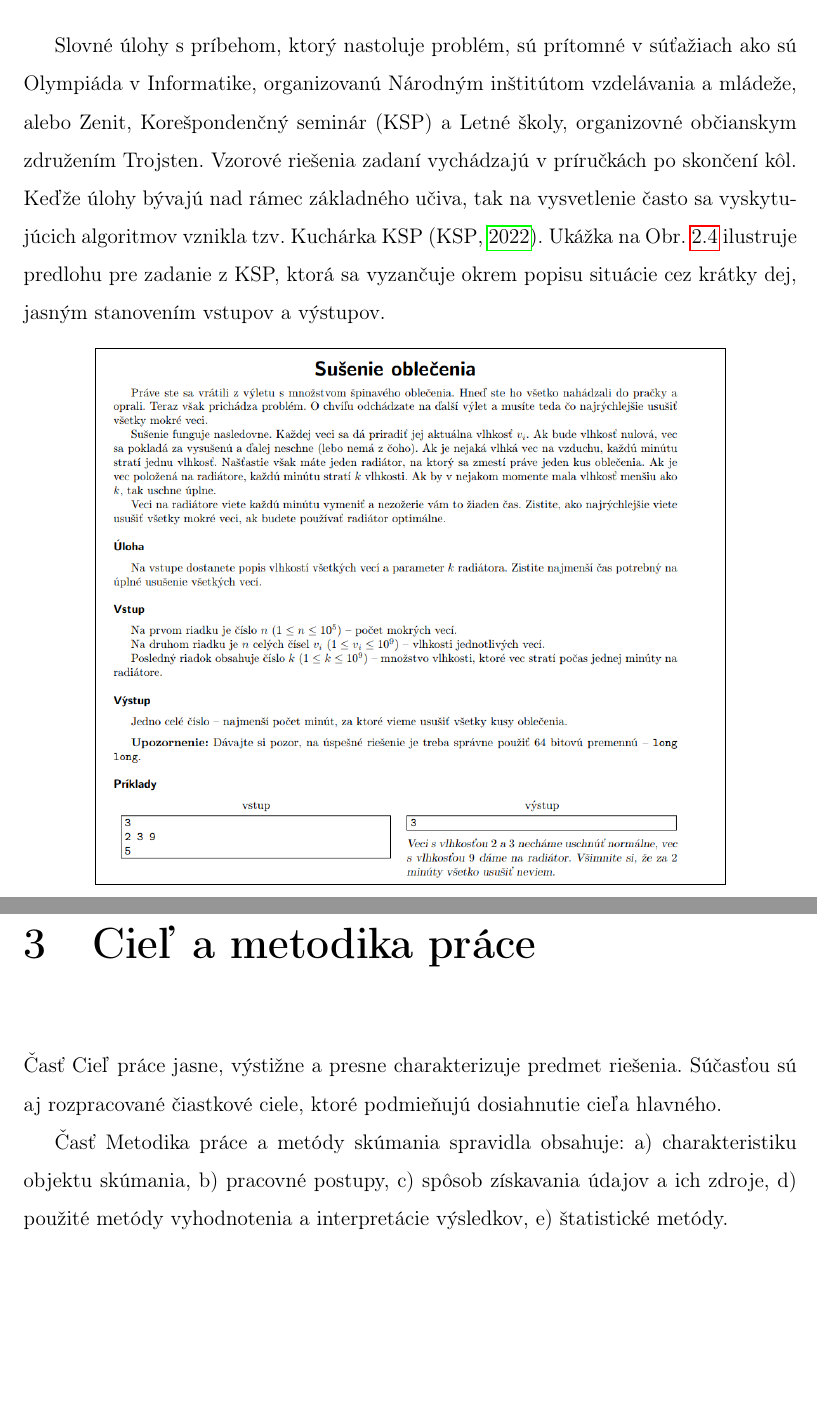
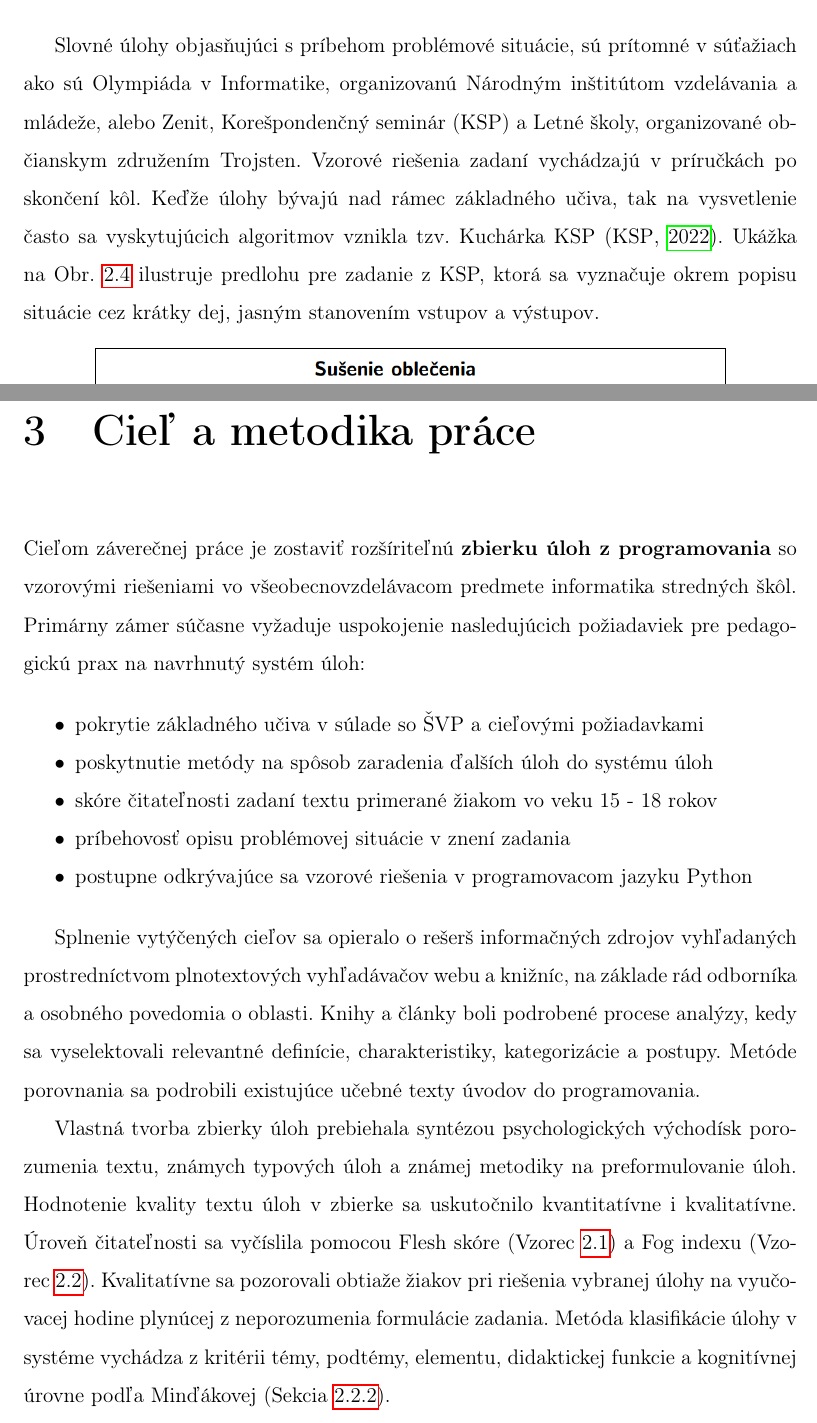
Before and after one commit to etakerim/pedagogy-thesis, a LaTeX thesis (thesis.tex, which reads chapters/02-sucasny-stav.tex, chapters/03-ciel.tex): two parts of pages 30 and 32 of 69, joined at a grey line, cut so that both start at the same text, the shorter picture padded with empty space. Compiled offline with pdfLaTeX.

Commit message:
Thesis goal

```diff
--- a/chapters/02-sucasny-stav.tex
+++ b/chapters/02-sucasny-stav.tex
@@ -214,7 +215,7 @@ Učebné texty na webe pod názvom: ,,Algoritmy a programovanie v Pascale: niele
 \label{fig:uloha-pascal}
 \end{figure}
 
-Slovné úlohy s príbehom, ktorý nastoluje problém, sú prítomné v súťažiach ako sú Olympiáda v Informatike, organizovanú Národným inštitútom vzdelávania a mládeže, alebo Zenit, Korešpondenčný seminár (KSP) a Letné školy, organizovné občianskym združením Trojsten. Vzorové riešenia zadaní vychádzajú v príručkách po skončení kôl. Keďže úlohy bývajú nad rámec základného učiva, tak na vysvetlenie často sa vyskytujúcich algoritmov vznikla tzv. Kuchárka KSP (\cite{noauthor_kucharka_2022}). Ukážka na Obr.~\ref{fig:ksp-oblecenie} ilustruje predlohu pre zadanie z KSP, ktorá sa vyzančuje okrem popisu situácie cez krátky dej, jasným stanovením vstupov a výstupov.
+Slovné úlohy objasňujúci s príbehom  problémové situácie, sú prítomné v súťažiach ako sú Olympiáda v Informatike, organizovanú Národným inštitútom vzdelávania a mládeže, alebo Zenit, Korešpondenčný seminár (KSP) a Letné školy, organizované občianskym združením Trojsten. Vzorové riešenia zadaní vychádzajú v príručkách po skončení kôl. Keďže úlohy bývajú nad rámec základného učiva, tak na vysvetlenie často sa vyskytujúcich algoritmov vznikla tzv. Kuchárka KSP (\cite{noauthor_kucharka_2022}). Ukážka na Obr.~\ref{fig:ksp-oblecenie} ilustruje predlohu pre zadanie z KSP, ktorá sa vyznačuje okrem popisu situácie cez krátky dej, jasným stanovením vstupov a výstupov.
 
 \begin{figure}[h]
 \centering
--- a/chapters/03-ciel.tex
+++ b/chapters/03-ciel.tex
@@ -1,9 +1,14 @@
 \chapter{Cieľ a metodika práce}
-Časť Cieľ práce jasne, výstižne a presne charakterizuje predmet riešenia. Súčasťou sú aj rozpracované čiastkové ciele, ktoré podmieňujú dosiahnutie cieľa hlavného.
+Cieľom záverečnej práce je zostaviť rozšíriteľnú \textbf{zbierku úloh z programovania} so vzorovými riešeniami vo všeobecnovzdelávacom predmete informatika stredných škôl. Primárny zámer súčasne vyžaduje uspokojenie nasledujúcich požiadaviek pre pedagogickú prax na navrhnutý systém úloh:
 
-Časť Metodika práce a metódy skúmania spravidla obsahuje:
-            a) charakteristiku objektu skúmania,
-            b) pracovné postupy,
-            c) spôsob získavania údajov a ich zdroje,
-            d) použité metódy vyhodnotenia a interpretácie výsledkov,
-            e) štatistické metódy.
+\begin{itemize}[noitemsep]
+\item pokrytie základného učiva v súlade so ŠVP a cieľovými požiadavkami
+\item poskytnutie metódy na spôsob zaradenia ďalších úloh do systému úloh
+\item skóre čitateľnosti zadaní textu primerané žiakom vo veku 15 - 18 rokov
+\item príbehovosť opisu problémovej situácie v znení zadania
+\item postupne odkrývajúce sa vzorové riešenia v programovacom jazyku Python
+\end{itemize}
+
+Splnenie vytýčených cieľov sa opieralo o rešerš informačných zdrojov vyhľadaných prostredníctvom plnotextových vyhľadávačov webu a knižníc, na základe rád odborníka a osobného povedomia o oblasti. Knihy a články boli podrobené procese analýzy, kedy sa vyselektovali relevantné definície, charakteristiky, kategorizácie a postupy. Metóde porovnania sa podrobili existujúce učebné texty úvodov do programovania.
+
+Vlastná tvorba zbierky úloh prebiehala syntézou psychologických východísk porozumenia textu, známych typových úloh a známej metodiky na preformulovanie úloh. Hodnotenie kvality textu úloh v zbierke sa uskutočnilo kvantitatívne i kvalitatívne. Úroveň čitateľnosti sa vyčíslila pomocou Flesh skóre (Vzorec~\ref{equ:flesh-score}) a Fog indexu (Vzorec~\ref{equ:fog-index}). Kvalitatívne sa pozorovali obtiaže žiakov pri riešenia vybranej úlohy na vyučovacej hodine plynúcej z neporozumenia formulácie zadania. Metóda klasifikácie úlohy v systéme vychádza z kritérii témy, podtémy, elementu, didaktickej funkcie a kognitívnej úrovne podľa Minďákovej (Sekcia~\ref{sec:klasifikacia-ulohy}).
```
Also changed, not shown: chapters/02-sucasny-stav.tex (17 more changed lines), 1 other file.
